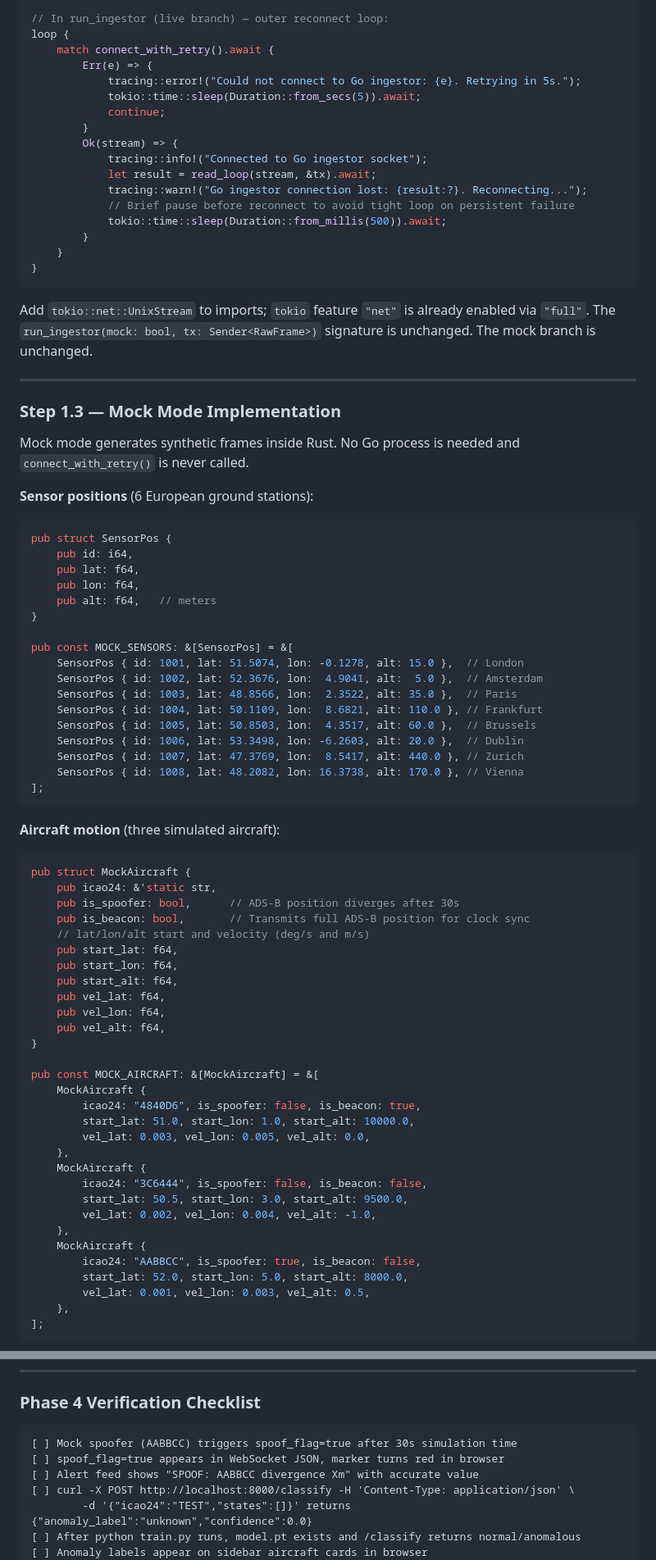
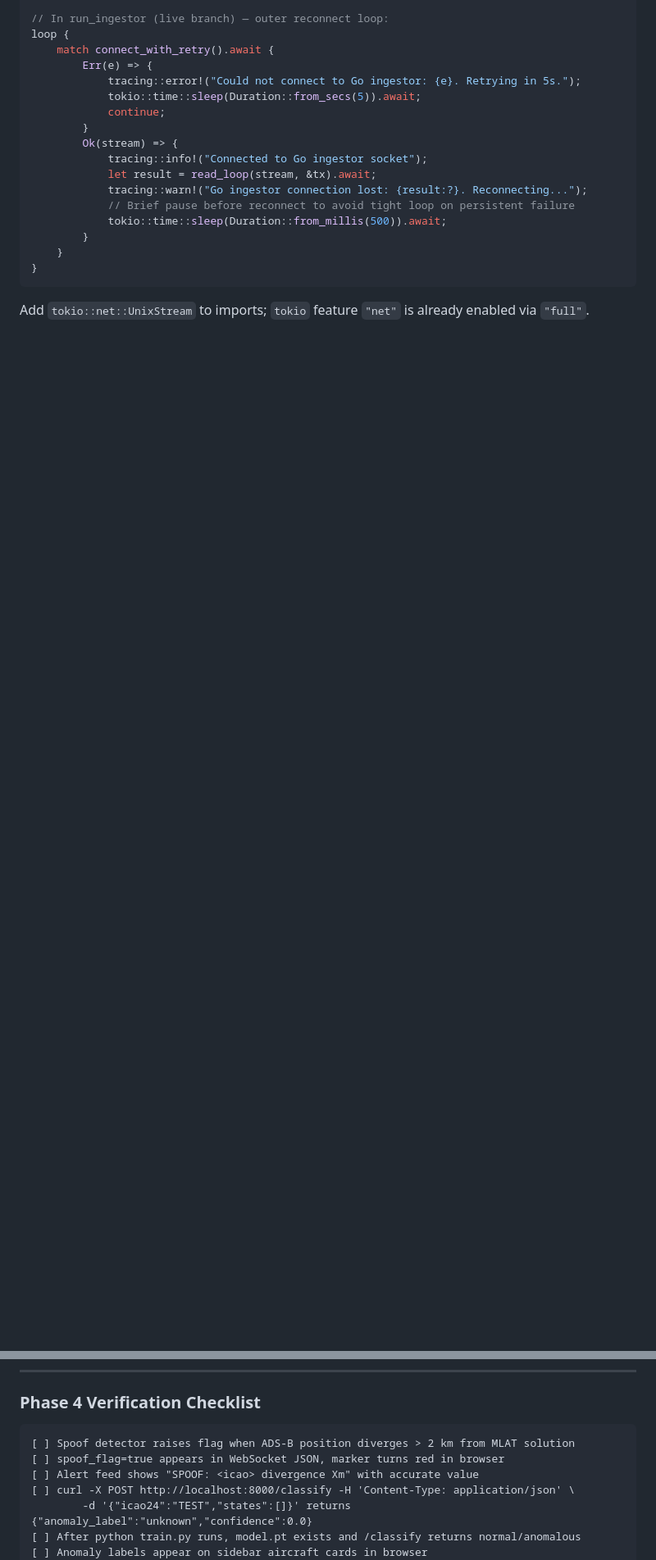
Before and after one commit to CynicPixel/Locus, a Markdown page: docs/IMPLEMENTATION_PLAN.md, 2 parts joined by grey strips. Shown at 82% size. GitHub-like rendering; blank space fills up the shorter version.

Commit message:
fix::> implementation .md updated
Signed-off-by: Abhinav Prakash <abhinav.prakash319@gmail.com>

````diff
--- a/docs/IMPLEMENTATION_PLAN.md
+++ b/docs/IMPLEMENTATION_PLAN.md
@@ -859,69 +845,3 @@ loop {
 ```
 
 Add `tokio::net::UnixStream` to imports; `tokio` feature `"net"` is already enabled via `"full"`.
-The `run_ingestor(mock: bool, tx: Sender<RawFrame>)` signature is unchanged.
-The mock branch is unchanged.
-
----
-
-### Step 1.3 — Mock Mode Implementation
-
-Mock mode generates synthetic frames inside Rust. No Go process is needed and `connect_with_retry()` is never called.
-
-**Sensor positions** (6 European ground stations):
-
-```rust
-pub struct SensorPos {
-    pub id: i64,
-    pub lat: f64,
-    pub lon: f64,
-    pub alt: f64,   // meters
-}
-
-pub const MOCK_SENSORS: &[SensorPos] = &[
-    SensorPos { id: 1001, lat: 51.5074, lon: -0.1278, alt: 15.0 },  // London
-    SensorPos { id: 1002, lat: 52.3676, lon:  4.9041, alt:  5.0 },  // Amsterdam
-    SensorPos { id: 1003, lat: 48.8566, lon:  2.3522, alt: 35.0 },  // Paris
-    SensorPos { id: 1004, lat: 50.1109, lon:  8.6821, alt: 110.0 }, // Frankfurt
-    SensorPos { id: 1005, lat: 50.8503, lon:  4.3517, alt: 60.0 },  // Brussels
-    SensorPos { id: 1006, lat: 53.3498, lon: -6.2603, alt: 20.0 },  // Dublin
-    SensorPos { id: 1007, lat: 47.3769, lon:  8.5417, alt: 440.0 }, // Zurich
-    SensorPos { id: 1008, lat: 48.2082, lon: 16.3738, alt: 170.0 }, // Vienna
-];
-```
-
-**Aircraft motion** (three simulated aircraft):
-
-```rust
-pub struct MockAircraft {
-    pub icao24: &'static str,
-    pub is_spoofer: bool,      // ADS-B position diverges after 30s
-    pub is_beacon: bool,       // Transmits full ADS-B position for clock sync
-    // lat/lon/alt start and velocity (deg/s and m/s)
-    pub start_lat: f64,
-    pub start_lon: f64,
-    pub start_alt: f64,
-    pub vel_lat: f64,
-    pub vel_lon: f64,
-    pub vel_alt: f64,
-}
-
-pub const MOCK_AIRCRAFT: &[MockAircraft] = &[
-    MockAircraft {
-        icao24: "4840D6", is_spoofer: false, is_beacon: true,
-        start_lat: 51.0, start_lon: 1.0, start_alt: 10000.0,
-        vel_lat: 0.003, vel_lon: 0.005, vel_alt: 0.0,
-    },
-    MockAircraft {
-        icao24: "3C6444", is_spoofer: false, is_beacon: false,
-        start_lat: 50.5, start_lon: 3.0, start_alt: 9500.0,
-        vel_lat: 0.002, vel_lon: 0.004, vel_alt: -1.0,
-    },
-    MockAircraft {
-        icao24: "AABBCC", is_spoofer: true, is_beacon: false,
-        start_lat: 52.0, start_lon: 5.0, start_alt: 8000.0,
-        vel_lat: 0.001, vel_lon: 0.003, vel_alt: 0.5,
-    },
-];
-```
-
@@ -2691,9 +2584,9 @@ if now_ns.saturating_sub(history.last_classify_ns) > CLASSIFY_INTERVAL_NS {
 ### Phase 4 Verification Checklist
 
 ```
-[ ] Mock spoofer (AABBCC) triggers spoof_flag=true after 30s simulation time
+[ ] Spoof detector raises flag when ADS-B position diverges > 2 km from MLAT solution
 [ ] spoof_flag=true appears in WebSocket JSON, marker turns red in browser
-[ ] Alert feed shows "SPOOF: AABBCC divergence Xm" with accurate value
+[ ] Alert feed shows "SPOOF: <icao> divergence Xm" with accurate value
 [ ] curl -X POST http://localhost:8000/classify -H 'Content-Type: application/json' \
         -d '{"icao24":"TEST","states":[]}' returns {"anomaly_label":"unknown","confidence":0.0}
 [ ] After python train.py runs, model.pt exists and /classify returns normal/anomalous
````
Also changed, not shown: other parts of docs/IMPLEMENTATION_PLAN.md (+33 -79 lines).
